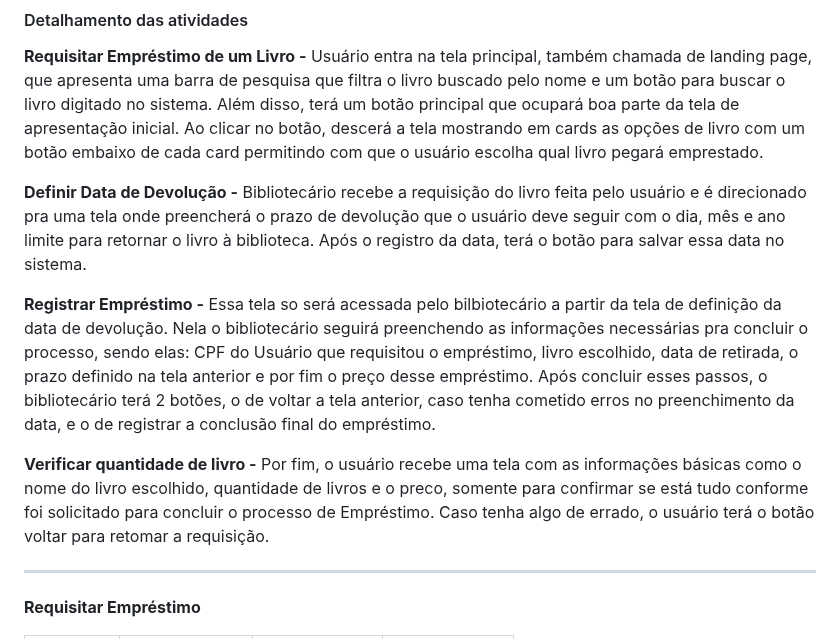
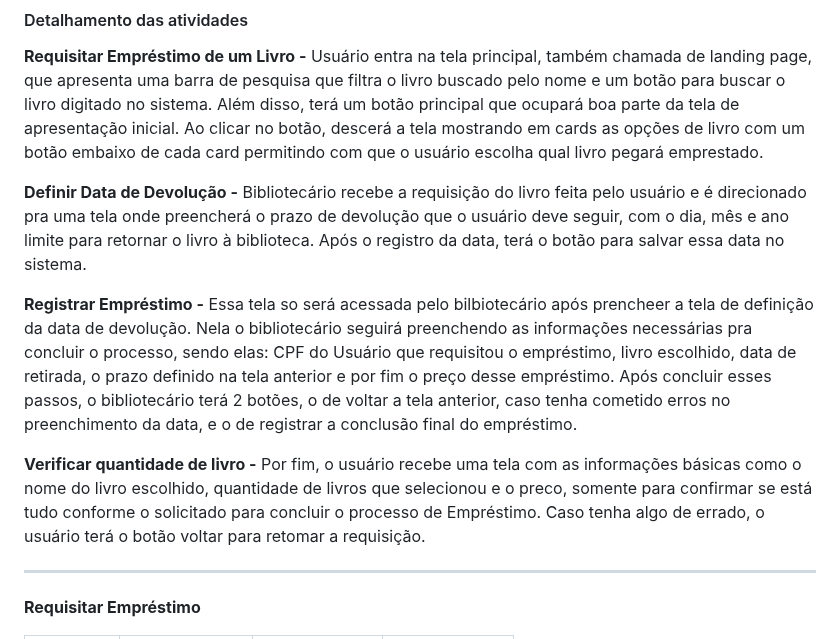
Before and after one commit to arthurcuri/webook-tis2, a Markdown page: docs/processo-1-nome-do-processo.md, the part around the change. Drawn GitHub-style.

```diff
--- a/docs/processo-1-nome-do-processo.md
+++ b/docs/processo-1-nome-do-processo.md
@@ -7,11 +7,11 @@
 
 **Requisitar Empréstimo de um Livro -** Usuário entra na tela principal, também chamada de landing page, que apresenta uma barra de pesquisa que filtra o livro buscado pelo nome e um botão para buscar o livro digitado no sistema. Além disso, terá um botão principal que ocupará boa parte da tela de apresentação inicial. Ao clicar no botão, descerá a tela mostrando em cards as opções de livro com um botão embaixo de cada card permitindo com que o usuário escolha qual livro pegará emprestado.
 
-**Definir Data de Devolução -** Bibliotecário recebe a requisição do livro feita pelo usuário e é direcionado pra uma tela onde preencherá o prazo de devolução que o usuário deve seguir com o dia, mês e ano limite para retornar o livro à biblioteca. Após o registro da data, terá o botão para salvar essa data no sistema.
+**Definir Data de Devolução -** Bibliotecário recebe a requisição do livro feita pelo usuário e é direcionado pra uma tela onde preencherá o prazo de devolução que o usuário deve seguir, com o dia, mês e ano limite para retornar o livro à biblioteca. Após o registro da data, terá o botão para salvar essa data no sistema.
 
-**Registrar Empréstimo -** Essa tela so será acessada pelo bilbiotecário a partir da tela de definição da data de devolução. Nela o bibliotecário seguirá preenchendo as informações necessárias pra concluir o processo, sendo elas: CPF do Usuário que requisitou o empréstimo, livro escolhido, data de retirada, o prazo definido na tela anterior e por fim o preço desse empréstimo. Após concluir esses passos, o bibliotecário terá 2 botões, o de voltar a tela anterior, caso tenha cometido erros no preenchimento da data, e o de registrar a conclusão final do empréstimo.
+**Registrar Empréstimo -** Essa tela so será acessada pelo bilbiotecário após prencheer a tela de definição da data de devolução. Nela o bibliotecário seguirá preenchendo as informações necessárias pra concluir o processo, sendo elas: CPF do Usuário que requisitou o empréstimo, livro escolhido, data de retirada, o prazo definido na tela anterior e por fim o preço desse empréstimo. Após concluir esses passos, o bibliotecário terá 2 botões, o de voltar a tela anterior, caso tenha cometido erros no preenchimento da data, e o de registrar a conclusão final do empréstimo.
 
-**Verificar quantidade de livro -** Por fim, o usuário recebe uma tela com as informações básicas como o nome do livro escolhido, quantidade de livros e o preco, somente para confirmar se está tudo conforme foi solicitado para concluir o processo de Empréstimo. Caso tenha algo de errado, o usuário terá o botão voltar para retomar a requisição.
+**Verificar quantidade de livro -** Por fim, o usuário recebe uma tela com as informações básicas como o nome do livro escolhido, quantidade de livros que selecionou e o preco, somente para confirmar se está tudo conforme o solicitado para concluir o processo de Empréstimo. Caso tenha algo de errado, o usuário terá o botão voltar para retomar a requisição.
 
 ____________________________________________________________________________________________________________________________________________________________________
 
```
